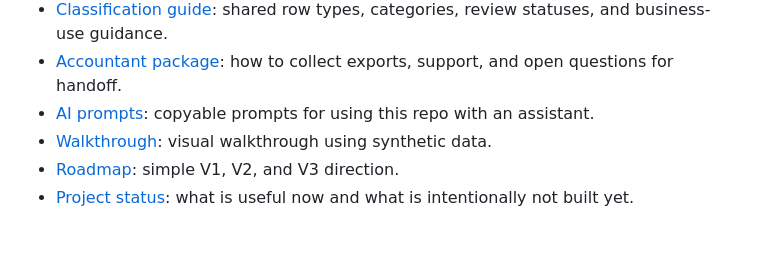
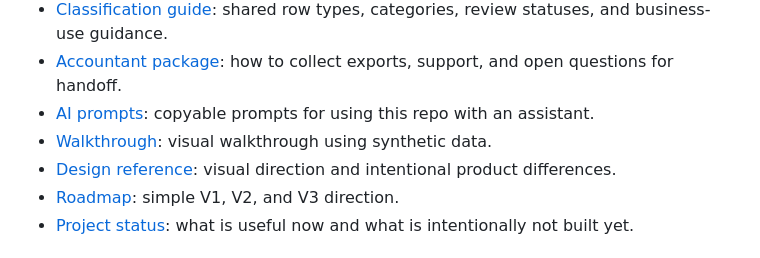
Before and after one commit to XKYLAN-LLC/smb-financial-tracker, a Markdown page: docs/README.md, the part around the change. Rendered like a GitHub page.

```diff
--- a/docs/README.md
+++ b/docs/README.md
@@ -11,6 +11,7 @@ Start with the README, then use this index to find the right surface.
 - [Accountant package](accountant-package.md): how to collect exports, support, and open questions for handoff.
 - [AI prompts](ai-prompts.md): copyable prompts for using this repo with an assistant.
 - [Walkthrough](walkthrough.md): visual walkthrough using synthetic data.
+- [Design reference](design-reference.md): visual direction and intentional product differences.
 - [Roadmap](roadmap.md): simple V1, V2, and V3 direction.
 - [Project status](project-status.md): what is useful now and what is intentionally not built yet.
 
```
Also changed, not shown: CHANGELOG.md (+1 -0 lines), README.md (+2 -0 lines), docs/design-reference.md (added, +24 -0 lines), docs/assets/screenshots/accountant-export.png, docs/assets/screenshots/action-center.png, docs/assets/screenshots/dashboard-overview.png, docs/assets/screenshots/ledger-review.png, docs/assets/screenshots/mobile-dashboard.png, 4 other files.
